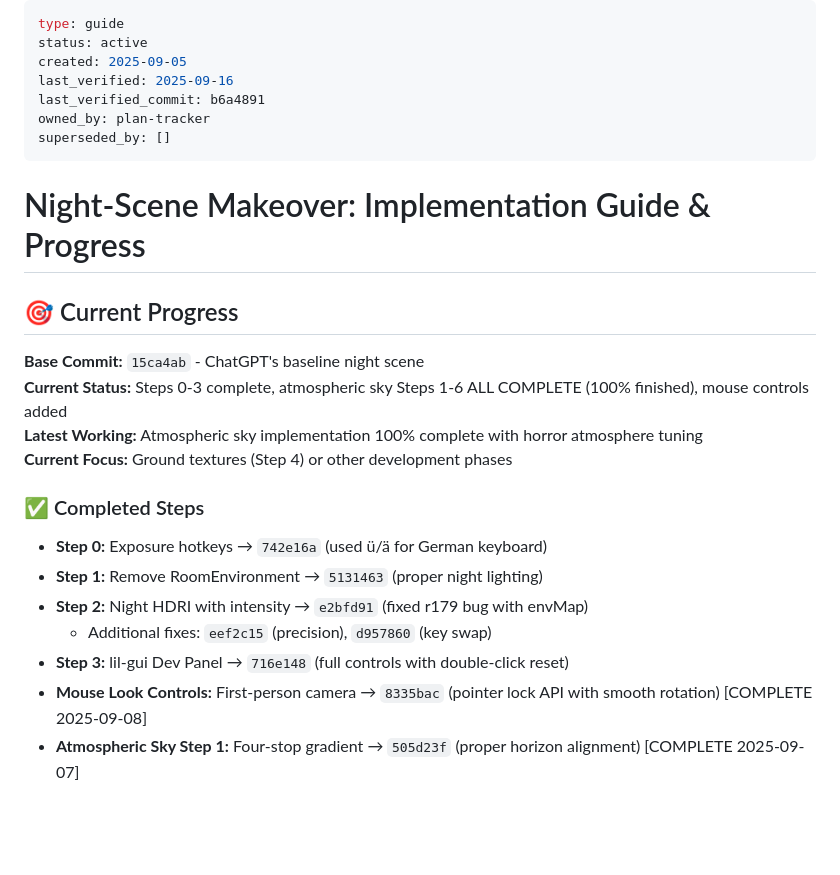
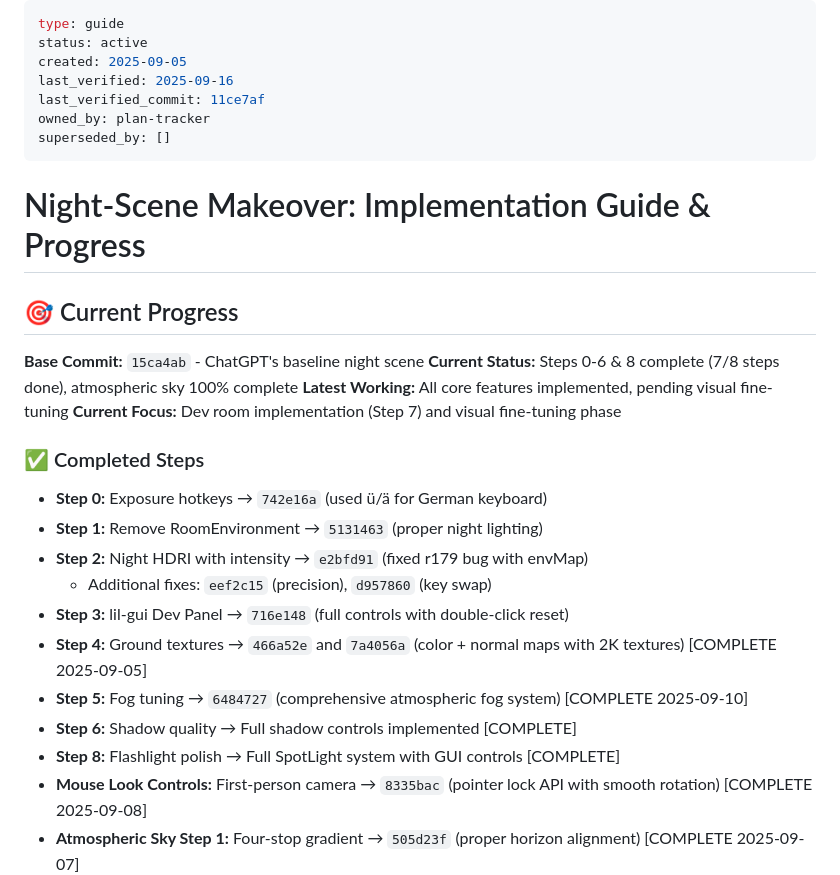
Before and after one commit to LLMinem/horror-game-hedwig, a Markdown page: docs/night-scene-makeover-guide.md, the part around one of its changes. Rendered like a GitHub page; blank space fills up the shorter version.

```diff
--- a/docs/night-scene-makeover-guide.md
+++ b/docs/night-scene-makeover-guide.md
@@ -3,7 +3,7 @@ type: guide
 status: active
 created: 2025-09-05
 last_verified: 2025-09-16
-last_verified_commit: b6a4891
+last_verified_commit: 11ce7af
 owned_by: plan-tracker
 superseded_by: []
 ---
@@ -13,9 +13,9 @@ superseded_by: []
 ## 🎯 Current Progress
 
 **Base Commit:** `15ca4ab` - ChatGPT's baseline night scene
-**Current Status:** Steps 0-3 complete, atmospheric sky Steps 1-6 ALL COMPLETE (100% finished), mouse controls added
-**Latest Working:** Atmospheric sky implementation 100% complete with horror atmosphere tuning
-**Current Focus:** Ground textures (Step 4) or other development phases
+**Current Status:** Steps 0-6 & 8 complete (7/8 steps done), atmospheric sky 100% complete
+**Latest Working:** All core features implemented, pending visual fine-tuning
+**Current Focus:** Dev room implementation (Step 7) and visual fine-tuning phase
 
 ### ✅ Completed Steps
 
@@ -24,6 +24,10 @@ superseded_by: []
 - **Step 2:** Night HDRI with intensity → `e2bfd91` (fixed r179 bug with envMap)
   - Additional fixes: `eef2c15` (precision), `d957860` (key swap)
 - **Step 3:** lil-gui Dev Panel → `716e148` (full controls with double-click reset)
+- **Step 4:** Ground textures → `466a52e` and `7a4056a` (color + normal maps with 2K textures) [COMPLETE 2025-09-05]
+- **Step 5:** Fog tuning → `6484727` (comprehensive atmospheric fog system) [COMPLETE 2025-09-10]
+- **Step 6:** Shadow quality → Full shadow controls implemented [COMPLETE]
+- **Step 8:** Flashlight polish → Full SpotLight system with GUI controls [COMPLETE]
 - **Mouse Look Controls:** First-person camera → `8335bac` (pointer lock API with smooth rotation) [COMPLETE 2025-09-08]
 - **Atmospheric Sky Step 1:** Four-stop gradient → `505d23f` (proper horizon alignment) [COMPLETE 2025-09-07]
 - **Atmospheric Sky Step 2:** Dual-source light pollution → `f173843` (realistic village glow system) [COMPLETE 2025-09-08]
```
Also changed, not shown: other parts of docs/night-scene-makeover-guide.md (+30 -14 lines).
